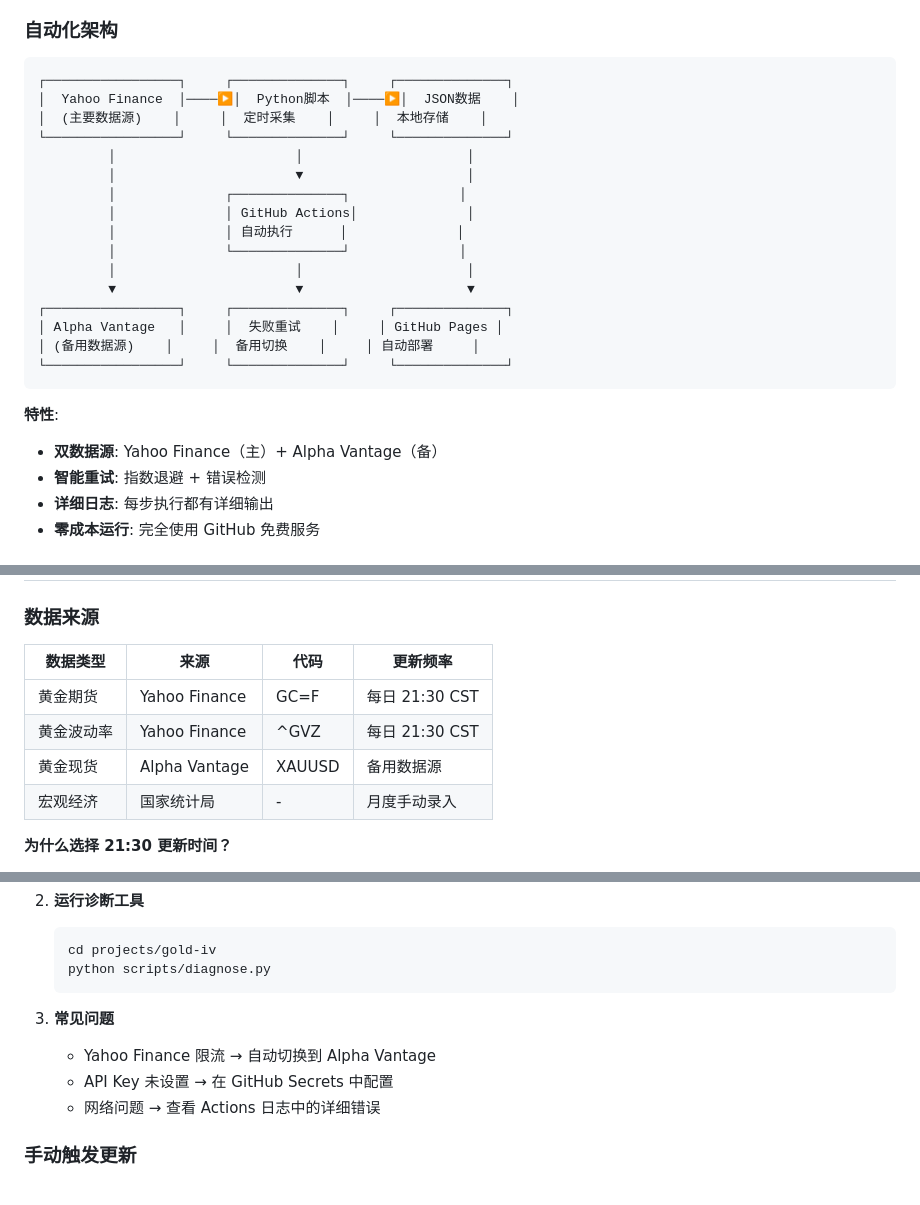
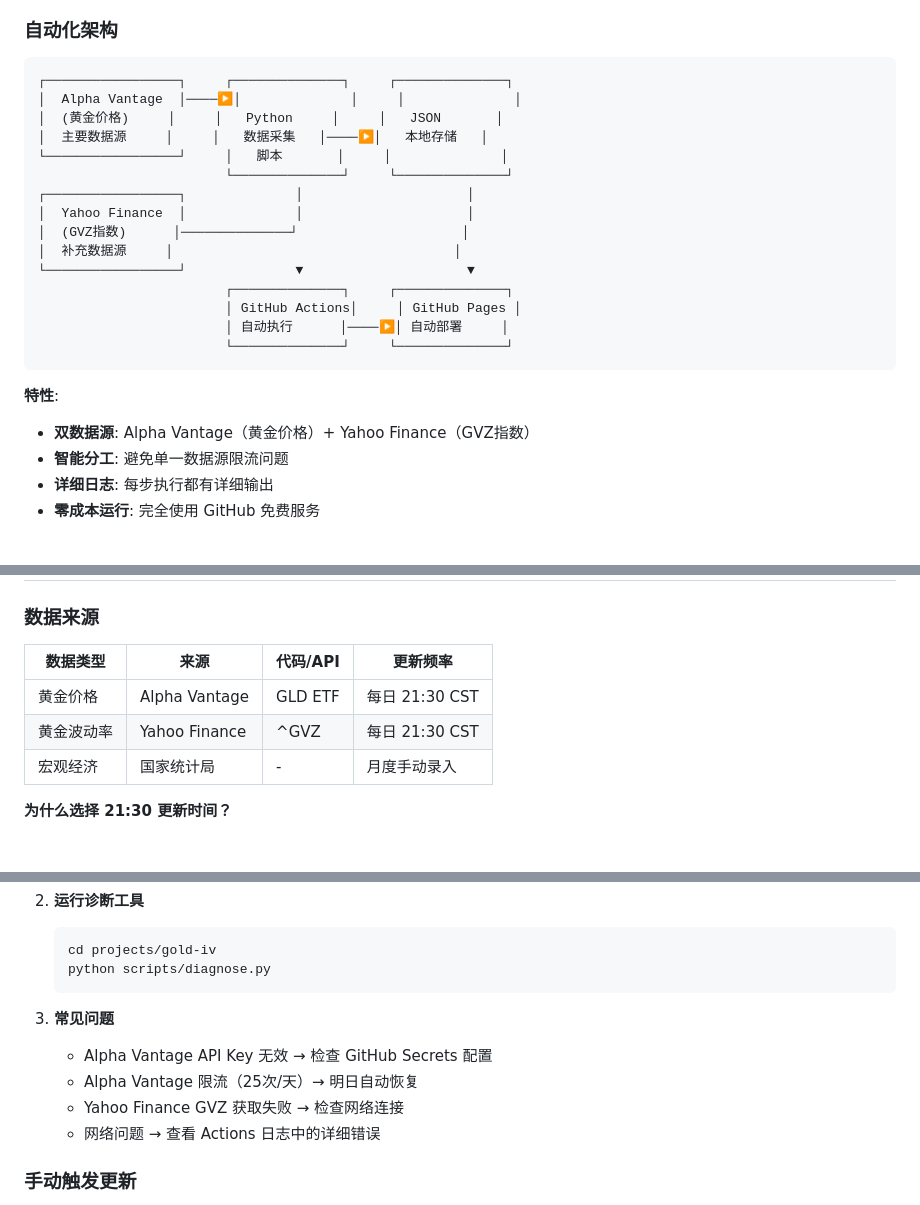
Before and after one commit to waanng/invest-site, a Markdown page: README.md, 3 parts joined by grey strips. Drawn GitHub-style.

Commit message:
Update README: dual-source data architecture documentation

````diff
--- a/README.md
+++ b/README.md
@@ -67,26 +67,25 @@
 
 ```
 ┌─────────────────┐     ┌──────────────┐     ┌──────────────┐
-│  Yahoo Finance  │────▶│  Python脚本  │────▶│  JSON数据    │
-│  (主要数据源)    │     │  定时采集    │     │  本地存储    │
-└─────────────────┘     └──────────────┘     └──────────────┘
-         │                       │                     │
-         │                       ▼                     │
-         │              ┌──────────────┐              │
-         │              │ GitHub Actions│              │
-         │              │ 自动执行      │              │
-         │              └──────────────┘              │
-         │                       │                     │
-         ▼                       ▼                     ▼
-┌─────────────────┐     ┌──────────────┐     ┌──────────────┐
-│ Alpha Vantage   │     │  失败重试    │     │ GitHub Pages │
-│ (备用数据源)    │     │  备用切换    │     │ 自动部署     │
-└─────────────────┘     └──────────────┘     └──────────────┘
+│  Alpha Vantage  │────▶│              │     │              │
+│  (黄金价格)     │     │   Python     │     │   JSON       │
+│  主要数据源     │     │   数据采集   │────▶│   本地存储   │
+└─────────────────┘     │   脚本       │     │              │
+                        └──────────────┘     └──────────────┘
+┌─────────────────┐              │                     │
+│  Yahoo Finance  │              │                     │
+│  (GVZ指数)      │──────────────┘                     │
+│  补充数据源     │                                    │
+└─────────────────┘              ▼                     ▼
+                        ┌──────────────┐     ┌──────────────┐
+                        │ GitHub Actions│     │ GitHub Pages │
+                        │ 自动执行      │────▶│ 自动部署     │
+                        └──────────────┘     └──────────────┘
 ```
 
 **特性**:
-- **双数据源**: Yahoo Finance（主）+ Alpha Vantage（备）
-- **智能重试**: 指数退避 + 错误检测
+- **双数据源**: Alpha Vantage（黄金价格）+ Yahoo Finance（GVZ指数）
+- **智能分工**: 避免单一数据源限流问题
 - **详细日志**: 每步执行都有详细输出
 - **零成本运行**: 完全使用 GitHub 免费服务
 
@@ -177,11 +176,10 @@ cd invest-site
 
 ### 数据来源
 
-| 数据类型 | 来源 | 代码 | 更新频率 |
-|---------|------|------|----------|
-| 黄金期货 | Yahoo Finance | GC=F | 每日 21:30 CST |
+| 数据类型 | 来源 | 代码/API | 更新频率 |
+|---------|------|----------|----------|
+| 黄金价格 | Alpha Vantage | GLD ETF | 每日 21:30 CST |
 | 黄金波动率 | Yahoo Finance | ^GVZ | 每日 21:30 CST |
-| 黄金现货 | Alpha Vantage | XAUUSD | 备用数据源 |
 | 宏观经济 | 国家统计局 | - | 月度手动录入 |
 
 **为什么选择 21:30 更新时间？**
@@ -225,8 +223,9 @@ IV↓ + 价格↓ → 恐慌出清，关注企稳信号
    ```
 
 3. **常见问题**
-   - Yahoo Finance 限流 → 自动切换到 Alpha Vantage
-   - API Key 未设置 → 在 GitHub Secrets 中配置
+   - Alpha Vantage API Key 无效 → 检查 GitHub Secrets 配置
+   - Alpha Vantage 限流（25次/天）→ 明日自动恢复
+   - Yahoo Finance GVZ 获取失败 → 检查网络连接
    - 网络问题 → 查看 Actions 日志中的详细错误
 
 ### 手动触发更新
````
Also changed, not shown: other parts of README.md (+6 -0 lines).
